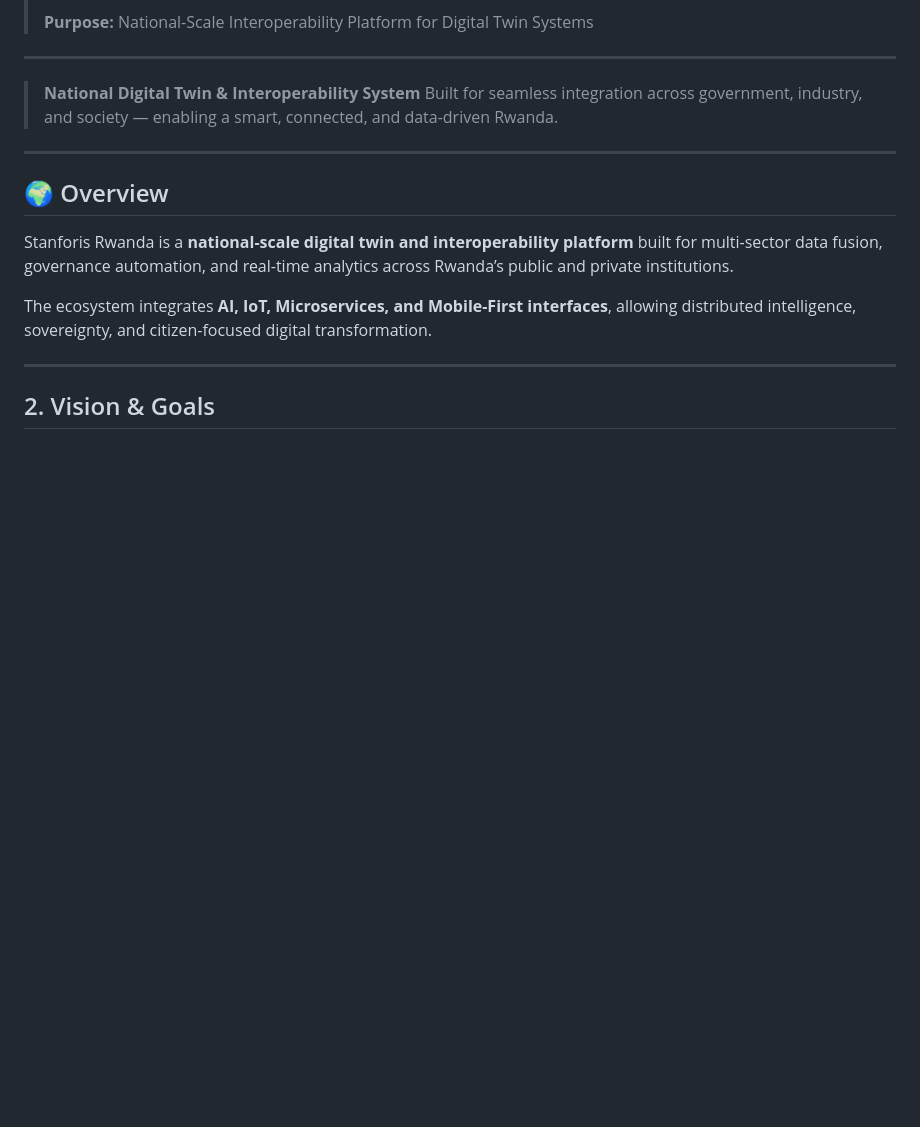
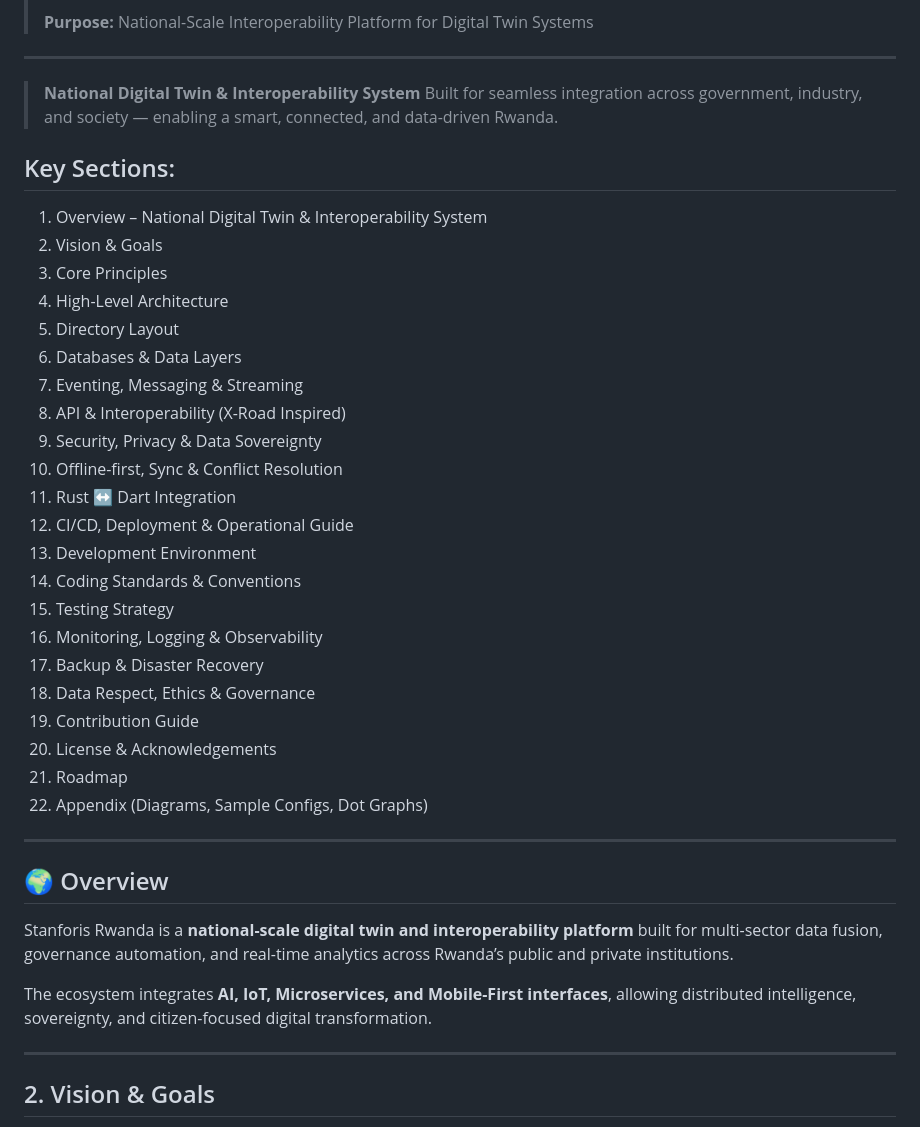
Before and after one commit to STANFORIS/SaaS, a Markdown page: README.md, the part around the change. GitHub-like rendering; blank space fills up the shorter version.

```diff
--- a/README.md
+++ b/README.md
@@ -25,6 +25,31 @@
 > **National Digital Twin & Interoperability System**
 > Built for seamless integration across government, industry, and society — enabling a smart, connected, and data-driven Rwanda.
 
+
+## Key Sections:
+
+1. Overview – National Digital Twin & Interoperability System
+2. Vision & Goals
+3. Core Principles
+4. High-Level Architecture
+5. Directory Layout
+6. Databases & Data Layers
+7. Eventing, Messaging & Streaming
+8. API & Interoperability (X-Road Inspired)
+9. Security, Privacy & Data Sovereignty
+10. Offline-first, Sync & Conflict Resolution
+11. Rust ↔ Dart Integration
+12. CI/CD, Deployment & Operational Guide
+13. Development Environment
+14. Coding Standards & Conventions
+15. Testing Strategy
+16. Monitoring, Logging & Observability
+17. Backup & Disaster Recovery
+18. Data Respect, Ethics & Governance
+19. Contribution Guide
+20. License & Acknowledgements
+21. Roadmap
+22. Appendix (Diagrams, Sample Configs, Dot Graphs)
 ---
 ## 🌍 Overview
 
```
